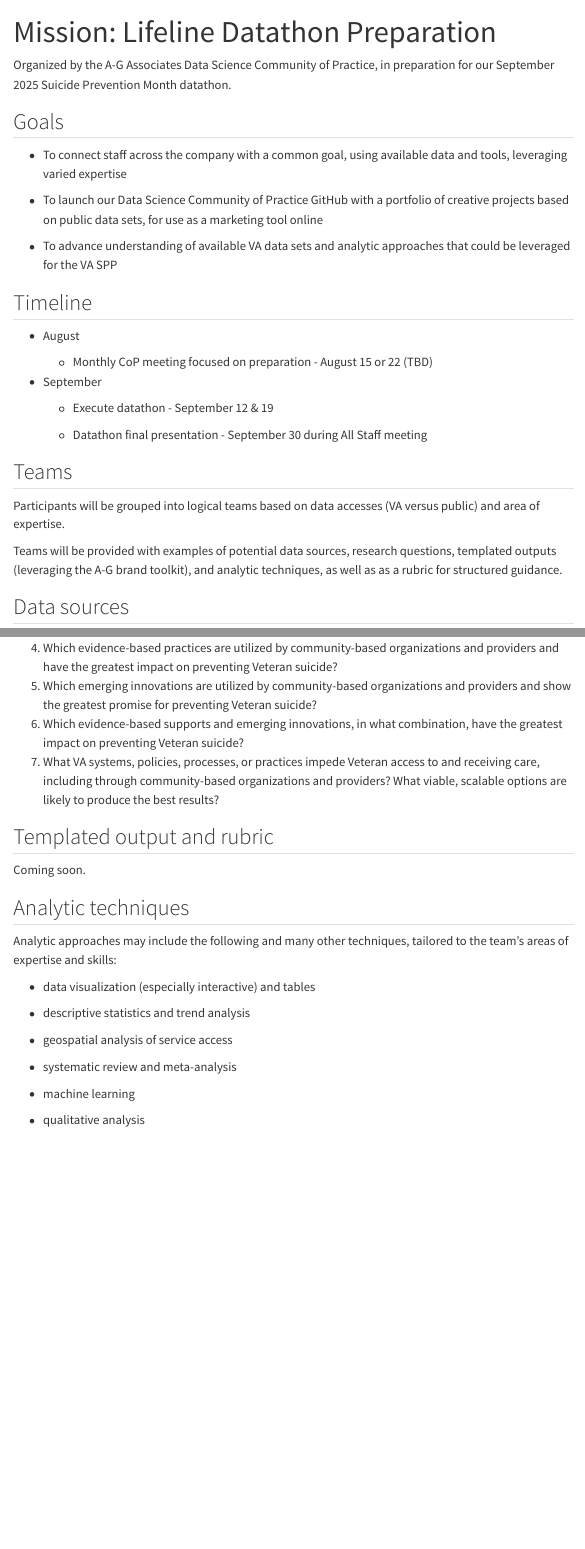
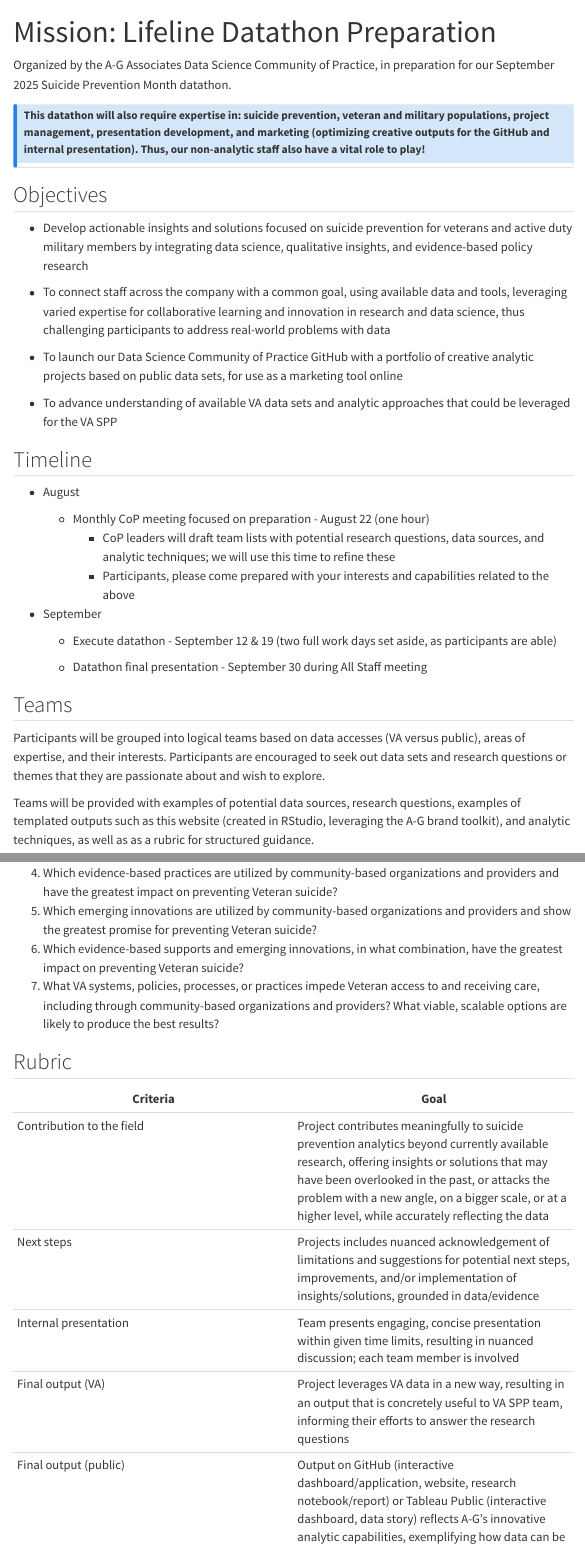
Before and after one commit to A-G-Data-Science-CoP/2025-datathon-prep, a Quarto document (index.qmd): the page in a window 1100 px wide, from its top, and a second part further down, joined at a grey line. Rendered offline with R 4.5, knitr and Pandoc in place of Quarto, with nearby package versions; menus at the side of the page are left out.

Commit message:
Home page content updates

```diff
--- a/index.qmd
+++ b/index.qmd
@@ -4,11 +4,17 @@ title: "Mission: Lifeline Datathon Preparation"
 
 Organized by the A-G Associates Data Science Community of Practice, in preparation for our September 2025 Suicide Prevention Month datathon.
 
-## Goals
+::: callout-note
+## This datathon will also require expertise in: suicide prevention, veteran and military populations, project management, presentation development, and marketing (optimizing creative outputs for the GitHub and internal presentation). Thus, our non-analytic staff also have a vital role to play!
+:::
 
--   To connect staff across the company with a common goal, using available data and tools, leveraging varied expertise
+## Objectives
 
--   To launch our Data Science Community of Practice GitHub with a portfolio of creative projects based on public data sets, for use as a marketing tool online
+-   Develop actionable insights and solutions focused on suicide prevention for veterans and active duty military members by integrating data science, qualitative insights, and evidence-based policy research
+
+-   To connect staff across the company with a common goal, using available data and tools, leveraging varied expertise for collaborative learning and innovation in research and data science, thus challenging participants to address real-world problems with data
+
+-   To launch our Data Science Community of Practice GitHub with a portfolio of creative analytic projects based on public data sets, for use as a marketing tool online
 
 -   To advance understanding of available VA data sets and analytic approaches that could be leveraged for the VA SPP
 
@@ -16,16 +22,18 @@ Organized by the A-G Associates Data Science Community of Practice, in preparati
 
 -   August
 
-    -   Monthly CoP meeting focused on preparation - August 15 or 22 (TBD)
+    -   Monthly CoP meeting focused on preparation - August 22 (one hour)
+        -   CoP leaders will draft team lists with potential research questions, data sources, and analytic techniques; we will use this time to refine these
+        -   Participants, please come prepared with your interests and capabilities related to the above
 
 -   September
 
-    -   Execute datathon - September 12 & 19
+    -   Execute datathon - September 12 & 19 (two full work days set aside, as participants are able)
 
     -   Datathon final presentation - September 30 during All Staff meeting
 
 ## Teams
 
-Participants will be grouped into logical teams based on data accesses (VA versus public) and area of expertise.
+Participants will be grouped into logical teams based on data accesses (VA versus public), areas of expertise, and their interests. Participants are encouraged to seek out data sets and research questions or themes that they are passionate about and wish to explore.
 
-Teams will be provided with examples of potential data sources, research questions, templated outputs (leveraging the A-G brand toolkit), and analytic techniques, as well as as a rubric for structured guidance.
+Teams will be provided with examples of potential data sources, research questions, examples of templated outputs such as this website (created in RStudio, leveraging the A-G brand toolkit), and analytic techniques, as well as as a rubric for structured guidance.
@@ -52,13 +62,19 @@ When possible within the limitation of the datathon, we will align with the VA S
 6.  Which evidence-based supports and emerging innovations, in what combination, have the greatest impact on preventing Veteran suicide?
 7.  What VA systems, policies, processes, or practices impede Veteran access to and receiving care, including through community-based organizations and providers? What viable, scalable options are likely to produce the best results?
 
-## Templated output and rubric
+## Rubric
 
-Coming soon.
+| Criteria | Goal |
+|----|----|
+| Contribution to the field | Project contributes meaningfully to suicide prevention analytics beyond currently available research, offering insights or solutions that may have been overlooked in the past, or attacks the problem with a new angle, on a bigger scale, or at a higher level, while accurately reflecting the data |
+| Next steps | Projects includes nuanced acknowledgement of limitations and suggestions for potential next steps, improvements, and/or implementation of insights/solutions, grounded in data/evidence |
+| Internal presentation | Team presents engaging, concise presentation within given time limits, resulting in nuanced discussion; each team member is involved |
+| Final output (VA) | Project leverages VA data in a new way, resulting in an output that is concretely useful to VA SPP team, informing their efforts to answer the research questions |
+| Final output (public) | Output on GitHub (interactive dashboard/application, website, research notebook/report) or Tableau Public (interactive dashboard, data story) reflects A-G's innovative analytic capabilities, exemplifying how data can be used to inform client work; leverages A-G branding |
 
 ## Analytic techniques
 
-Analytic approaches may include the following and many other techniques, tailored to the team's areas of expertise and skills:
+Analytic approaches can vary from beginner to advanced and may include the following and many other techniques, tailored to the individual's areas of expertise and skills:
 
 -   data visualization (especially interactive) and tables
 
```
Also changed, not shown: docs/search.json, index.qmd (8 more changed lines), 2 other files.
